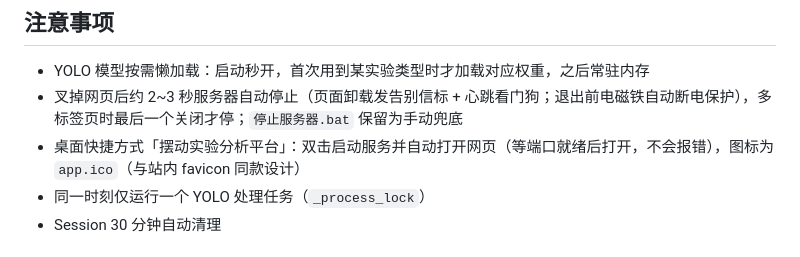
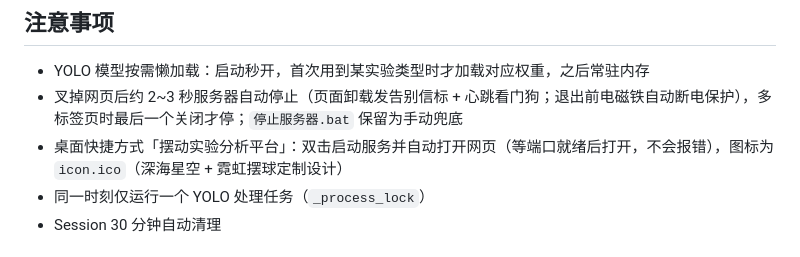
Before and after one commit to qiaoyuzheng0804-create/pendulum_web, a Markdown page: README.md, the part around the change. Rendered like a GitHub page.

Commit message:
README同步图标文件名

```diff
--- a/README.md
+++ b/README.md
@@ -187,7 +187,7 @@ pendulum_web/
 
 - YOLO 模型按需懒加载：启动秒开，首次用到某实验类型时才加载对应权重，之后常驻内存
 - 叉掉网页后约 2~3 秒服务器自动停止（页面卸载发告别信标 + 心跳看门狗；退出前电磁铁自动断电保护），多标签页时最后一个关闭才停；`停止服务器.bat` 保留为手动兜底
-- 桌面快捷方式「摆动实验分析平台」：双击启动服务并自动打开网页（等端口就绪后打开，不会报错），图标为 `app.ico`（与站内 favicon 同款设计）
+- 桌面快捷方式「摆动实验分析平台」：双击启动服务并自动打开网页（等端口就绪后打开，不会报错），图标为 `icon.ico`（深海星空 + 霓虹摆球定制设计）
 - 同一时刻仅运行一个 YOLO 处理任务（`_process_lock`）
 - Session 30 分钟自动清理
 
```
